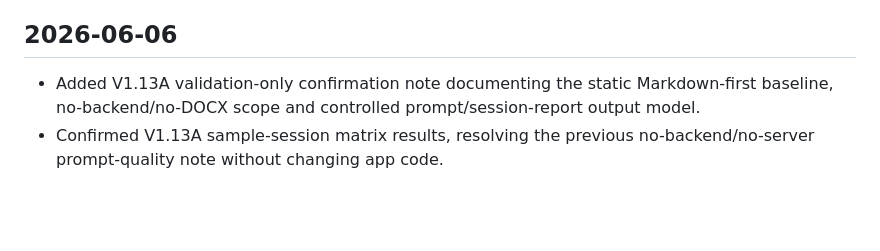
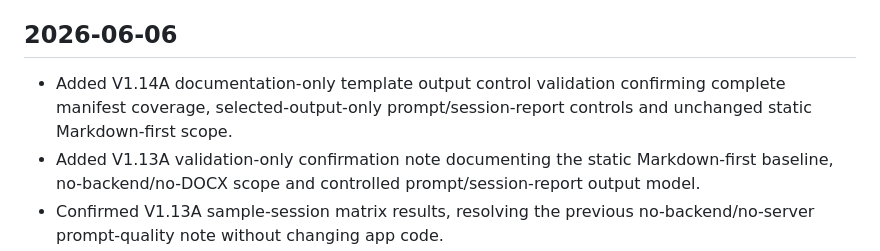
Before and after one commit to stefanvantonder-crypto/DMS_IMPLEMENTING_AGENT_2.0, a Markdown page: CHANGELOG.md, the part around the change. GitHub-like rendering; blank space fills up the shorter version.

Commit message:
docs: validate V1.14 template output control

```diff
--- a/CHANGELOG.md
+++ b/CHANGELOG.md
@@ -10,6 +10,7 @@ All notable repository-control changes are recorded here.
 
 ## 2026-06-06
 
+- Added V1.14A documentation-only template output control validation confirming complete manifest coverage, selected-output-only prompt/session-report controls and unchanged static Markdown-first scope.
 - Added V1.13A validation-only confirmation note documenting the static Markdown-first baseline, no-backend/no-DOCX scope and controlled prompt/session-report output model.
 - Confirmed V1.13A sample-session matrix results, resolving the previous no-backend/no-server prompt-quality note without changing app code.
 - Added V1.13 controlled prompt scope wording so generated prompts explicitly state no backend and no server-side generation are used in Version 1.x.
```
Also changed, not shown: docs/sample_sessions/V1_14A_TEMPLATE_OUTPUT_CONTROL_VALIDATION.md (added, +65 -0 lines).
